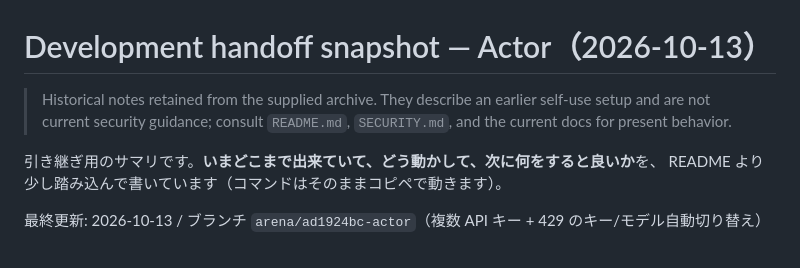
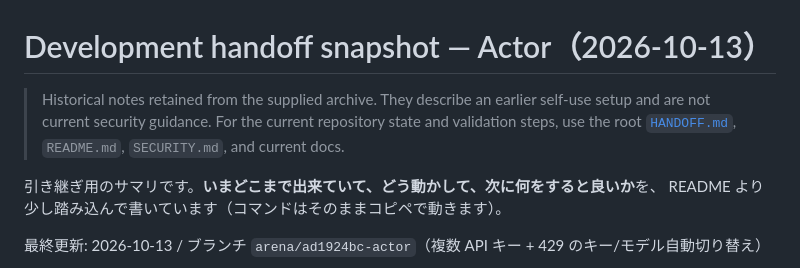
Before and after one commit to TonbokiriRaikiriMuramasa-Taikoubou/Actor-si, a Markdown page: docs/development-handoff.md, the part around the change. Drawn GitHub-style.

Commit message:
Document current Actor-si handoff
Co-authored-by: arena-agent <297053741+arena-agent@users.noreply.github.com>

```diff
--- a/docs/development-handoff.md
+++ b/docs/development-handoff.md
@@ -1,6 +1,6 @@
 # Development handoff snapshot — Actor（2026-10-13）
 
-> Historical notes retained from the supplied archive. They describe an earlier self-use setup and are not current security guidance; consult `README.md`, `SECURITY.md`, and the current docs for present behavior.
+> Historical notes retained from the supplied archive. They describe an earlier self-use setup and are not current security guidance. For the current repository state and validation steps, use the root [`HANDOFF.md`](../HANDOFF.md), `README.md`, `SECURITY.md`, and current docs.
 
 引き継ぎ用のサマリです。**いまどこまで出来ていて、どう動かして、次に何をすると良いか**を、
 README より少し踏み込んで書いています（コマンドはそのままコピペで動きます）。
```
Also changed, not shown: HANDOFF.md (added, +79 -0 lines).
